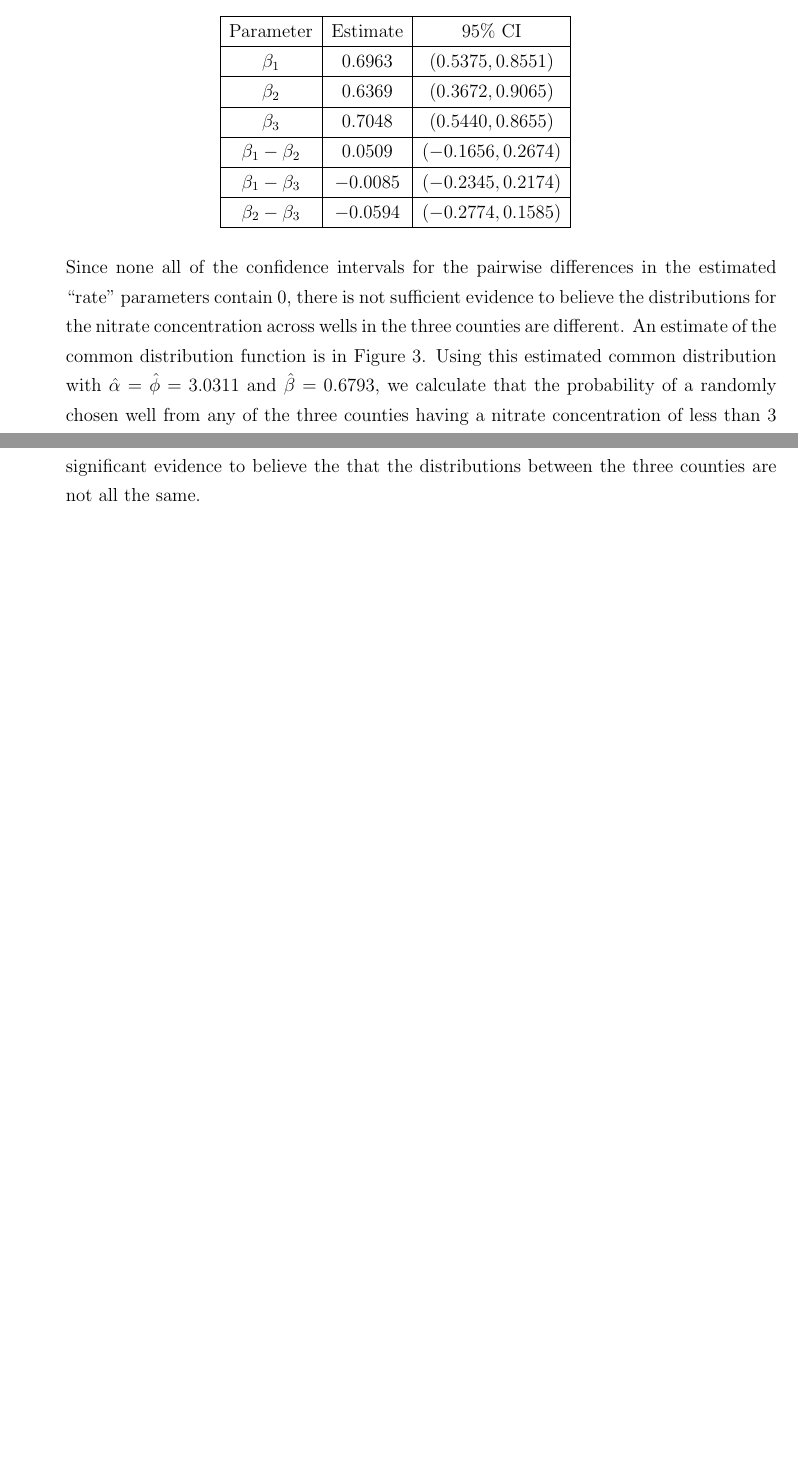
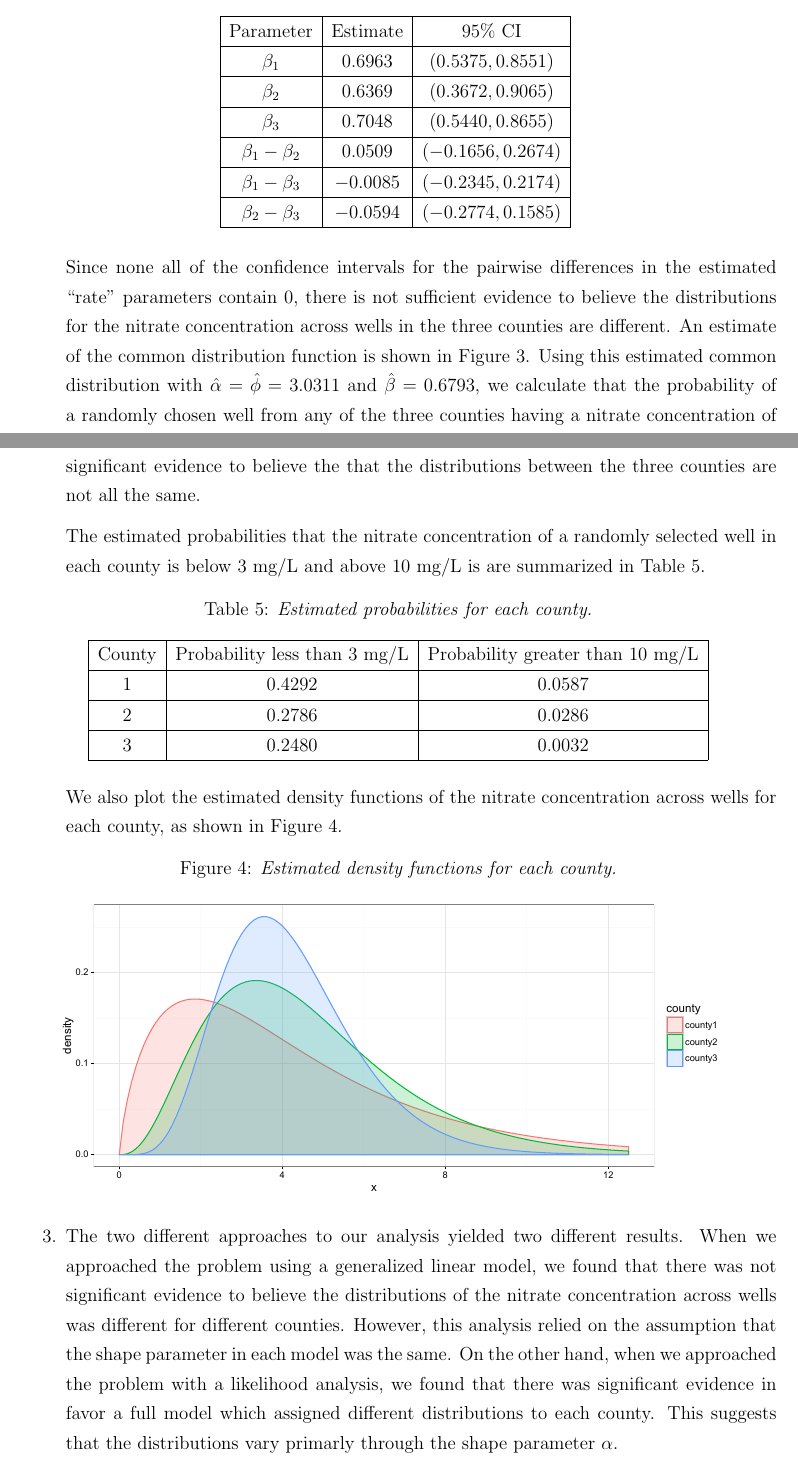
Before and after one commit to epwalsh/coursework, a LaTeX problem sheet (STAT-520/HW04_answers.tex): two parts of pages 3 and 5 of 5, joined at a grey line, cut so that both start at the same text, the shorter picture padded with empty space. Compiled offline with pdfLaTeX.

Commit message:
finish that shit up

```diff
--- a/STAT-520/HW04_answers.tex
+++ b/STAT-520/HW04_answers.tex
@@ -165,9 +165,9 @@ functions of the nitrate concentrations in the wells for each county.
 
     Since none all of the confidence intervals for the pairwise differences in the estimated ``rate'' parameters contain 0, there is not sufficient
     evidence to believe the distributions for the nitrate concentration across wells in the three counties are different. An estimate of the common
-    distribution function is in Figure \ref{combined_density}. Using this estimated common distribution with $\hat{\alpha} = \hat{\phi} = 3.0311$ and
+    distribution function is shown in Figure \ref{combined_density}. Using this estimated common distribution with $\hat{\alpha} = \hat{\phi} = 3.0311$ and
     $\hat{\beta} = 0.6793$, we calculate that the probability of a randomly chosen well from any of the three counties having a nitrate concentration of less
-    than 3 mg/L is 0.342, and more than 10 mg/L is 0.031.
+    than 3 mg/L is 0.342 and more than 10 mg/L is 0.031.
 
 
     \begin{figure}[h]
@@ -225,10 +225,42 @@ functions of the nitrate concentrations in the wells for each county.
     the probability that a $\chi_{4}^{2}$ random variable is greater than $T$ is 0.0158. Thus there is significant evidence to believe the that the
     distributions between the three counties are not all the same.
 
+    The estimated probabilities that the nitrate concentration of a randomly selected well in each county is below 3 mg/L and above 10 mg/L is are
+    summarized in Table 5.
 
+    \begin{table}[h]
+      \caption{\emph{Estimated probabilities for each county.}}
+      \centering
+      \begin{tabular}{|c|c|c|}
+        \hline
+        County & Probability less than 3 mg/L & Probability greater than 10 mg/L \\
+        \hline
+        1 & 0.4292 & 0.0587 \\
+        \hline
+        2 & 0.2786 & 0.0286 \\
+        \hline
+        3 & 0.2480 & 0.0032 \\
+        \hline
+      \end{tabular}
+    \end{table}
+
+    We also plot the estimated density functions of the nitrate concentration across wells for each county, as shown in Figure \ref{density2}.
+
+    \begin{figure}[h]
+      \caption{\emph{Estimated density functions for each county.}}
+      \centering
+      \includegraphics[width=.9\textwidth]{./figures/hw04_density2.pdf}
+      \label{density2}
+    \end{figure}
+
+
+  \item The two different approaches to our analysis yielded two different results. When we approached the problem using a generalized linear model,
+    we found that there was not significant evidence to believe the distributions of the nitrate concentration across wells was different for
+    different counties. However, this analysis relied on the assumption that the shape parameter in each model was the same.
+    On the other hand, when we approached the problem with a likelihood analysis, we found that there was significant evidence in favor a full model which assigned
+    different distributions to each county. This suggests that the distributions vary primarly through the shape parameter $\alpha$.
 
 \end{enumerate}
 
 
-
 \end{document}
```
Also changed, not shown: STAT-520/figures/hw04_density.pdf, STAT-520/figures/hw04_density2.pdf (added), STAT-520/HW04_answers.tex (10 more changed lines).
